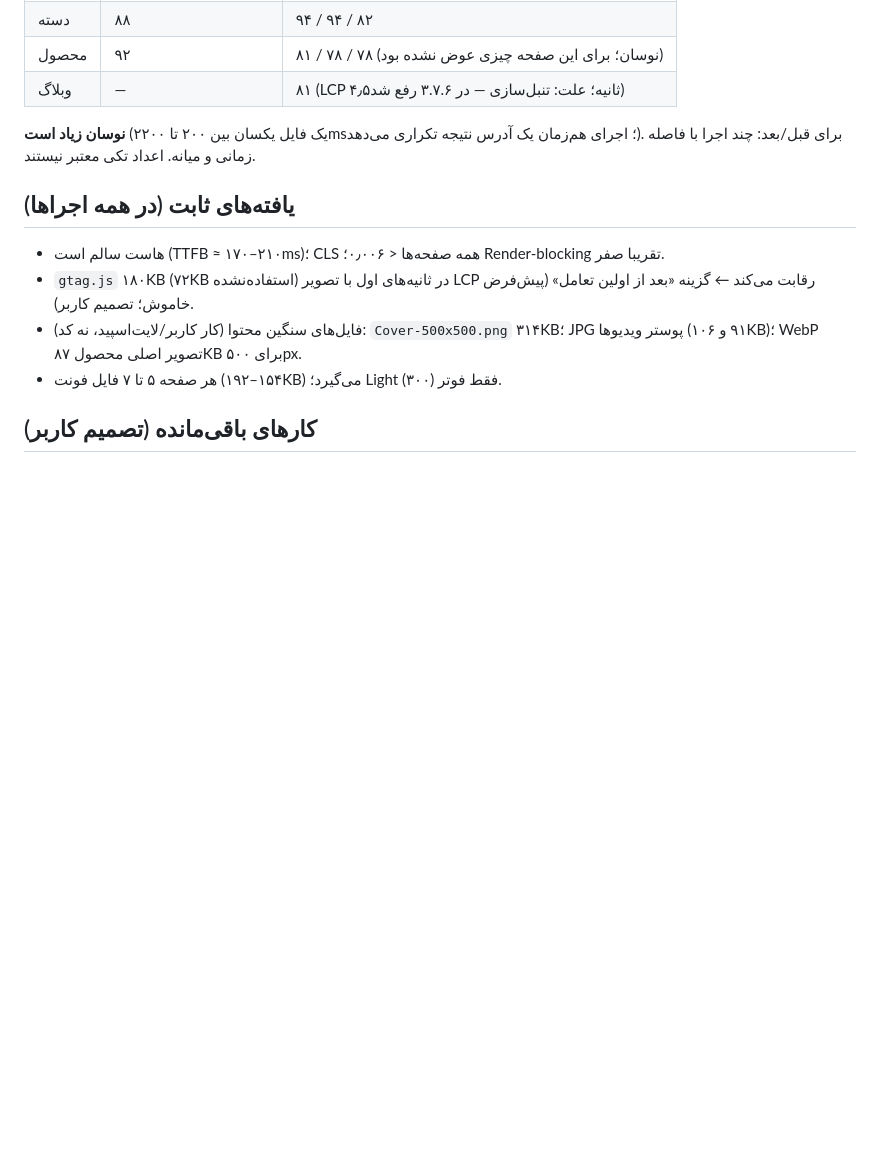
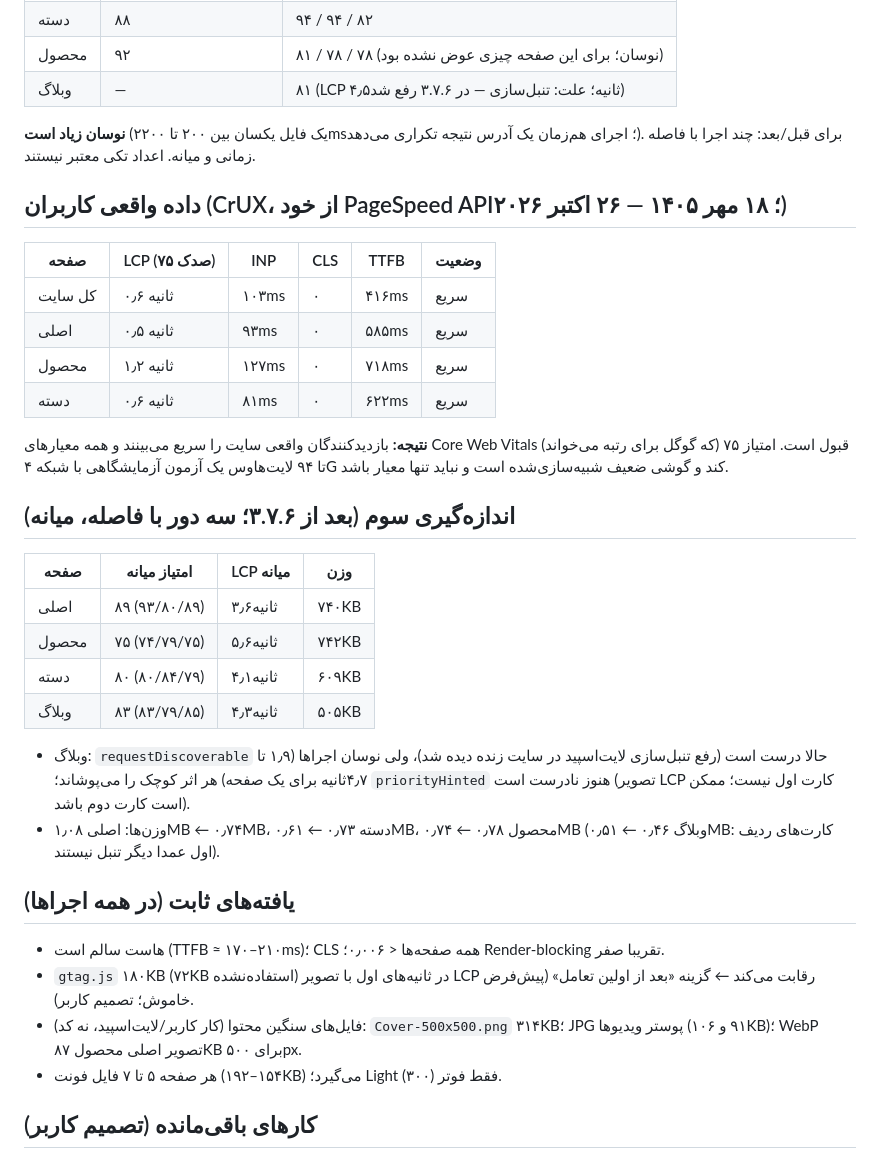
Before and after one commit to hodhodtoys-stack/hodima, a Markdown page: docs/pagespeed.md, the part around the change. Drawn GitHub-style; blank space fills up the shorter version.

Commit message:
Docs: PageSpeed real-user (CrUX) data and third lab measurement
Co-Authored-By: Claude Sonnet 5.5 <noreply@anthropic.com>
Claude-Session: https://claude.ai/code/session_01UN22qK6BJQQTLfKTcU66Kt

```diff
--- a/docs/pagespeed.md
+++ b/docs/pagespeed.md
@@ -25,6 +25,25 @@
 
 **نوسان زیاد است** (یک فایل یکسان بین ۲۰۰ تا ۲۲۰۰ms؛ اجرای هم‌زمان یک آدرس نتیجه تکراری می‌دهد). برای قبل/بعد: چند اجرا با فاصله زمانی و میانه. اعداد تکی معتبر نیستند.
 
+## داده واقعی کاربران (CrUX، از خود PageSpeed API؛ ۱۸ مهر ۱۴۰۵ — ۲۶ اکتبر ۲۰۲۶)
+| صفحه | LCP (صدک ۷۵) | INP | CLS | TTFB | وضعیت |
+|---|---|---|---|---|---|
+| کل سایت | ۰٫۶ ثانیه | ۱۰۳ms | ۰ | ۴۱۶ms | سریع |
+| اصلی | ۰٫۵ ثانیه | ۹۳ms | ۰ | ۵۸۵ms | سریع |
+| محصول | ۱٫۲ ثانیه | ۱۲۷ms | ۰ | ۷۱۸ms | سریع |
+| دسته | ۰٫۶ ثانیه | ۸۱ms | ۰ | ۶۲۲ms | سریع |
+**نتیجه:** بازدیدکنندگان واقعی سایت را سریع می‌بینند و همه معیارهای Core Web Vitals (که گوگل برای رتبه می‌خواند) قبول است. امتیاز ۷۵ تا ۹۴ لایت‌هاوس یک آزمون آزمایشگاهی با شبکه ۴G کند و گوشی ضعیف شبیه‌سازی‌شده است و نباید تنها معیار باشد.
+
+## اندازه‌گیری سوم (بعد از ۳.۷.۶؛ سه دور با فاصله، میانه)
+| صفحه | امتیاز میانه | LCP میانه | وزن |
+|---|---|---|---|
+| اصلی | ۸۹ (۹۳/۸۰/۸۹) | ۳٫۶ثانیه | ۷۴۰KB |
+| محصول | ۷۵ (۷۴/۷۹/۷۵) | ۵٫۶ثانیه | ۷۴۲KB |
+| دسته | ۸۰ (۸۰/۸۴/۷۹) | ۴٫۱ثانیه | ۶۰۹KB |
+| وبلاگ | ۸۳ (۸۳/۷۹/۸۵) | ۴٫۳ثانیه | ۵۰۵KB |
+- وبلاگ: `requestDiscoverable` حالا درست است (رفع تنبل‌سازی لایت‌اسپید در سایت زنده دیده شد)، ولی نوسان اجراها (۱٫۹ تا ۴٫۷ثانیه برای یک صفحه) هر اثر کوچک را می‌پوشاند؛ `priorityHinted` هنوز نادرست است (تصویر LCP کارت اول نیست؛ ممکن است کارت دوم باشد).
+- وزن‌ها: اصلی ۱٫۰۸MB ← ۰٫۷۴MB، دسته ۰٫۷۳ ← ۰٫۶۱MB، محصول ۰٫۷۸ ← ۰٫۷۴MB (وبلاگ ۰٫۴۶ ← ۰٫۵۱MB: کارت‌های ردیف اول عمدا دیگر تنبل نیستند).
+
 ## یافته‌های ثابت (در همه اجراها)
 - هاست سالم است (TTFB ≈ ۱۷۰–۲۱۰ms)؛ CLS همه صفحه‌ها < ۰٫۰۰۶؛ Render-blocking تقریبا صفر.
 - `gtag.js` ۱۸۰KB (۷۲KB استفاده‌نشده) در ثانیه‌های اول با تصویر LCP رقابت می‌کند ← گزینه «بعد از اولین تعامل» (پیش‌فرض خاموش؛ تصمیم کاربر).
```
